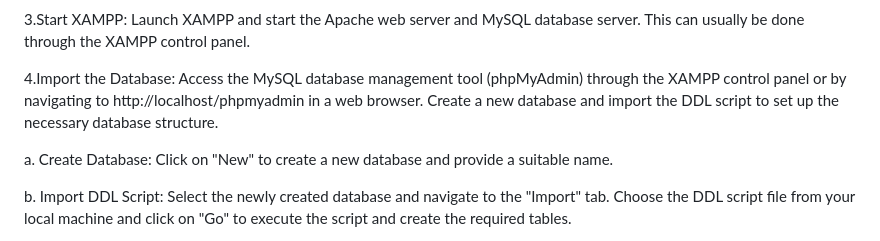
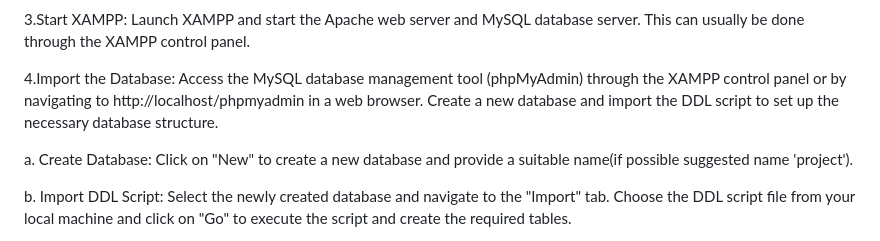
Before and after one commit to nickxir12/Database-project-Library-database-2023, a Markdown page: README.md, the part around the change. Drawn GitHub-style.

```diff
--- a/README.md
+++ b/README.md
@@ -65,7 +65,7 @@ For more details read [this](https://www.digitalocean.com/community/tutorials/ho
 
 4.Import the Database: Access the MySQL database management tool (phpMyAdmin) through the XAMPP control panel or by navigating to http://localhost/phpmyadmin in a web browser. Create a new database and import the DDL script to set up the necessary database structure.
 
-a. Create Database: Click on "New" to create a new database and provide a suitable name.
+a. Create Database: Click on "New" to create a new database and provide a suitable name(if possible suggested name 'project').
 
 b. Import DDL Script: Select the newly created database and navigate to the "Import" tab. Choose the DDL script file from your local machine and click on "Go" to execute the script and create the required tables.
 
```
